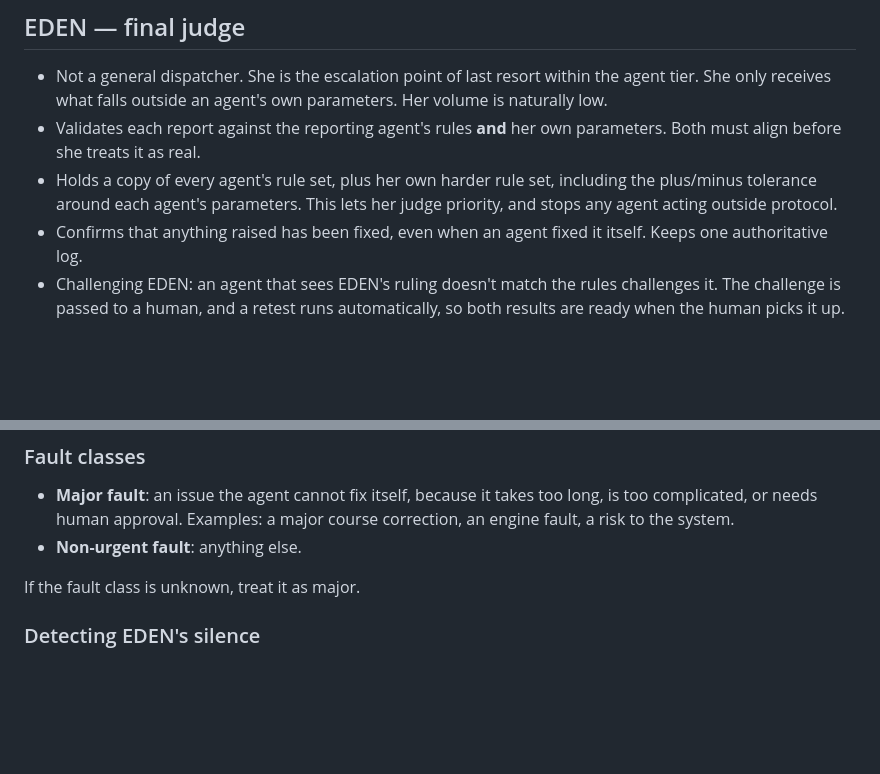
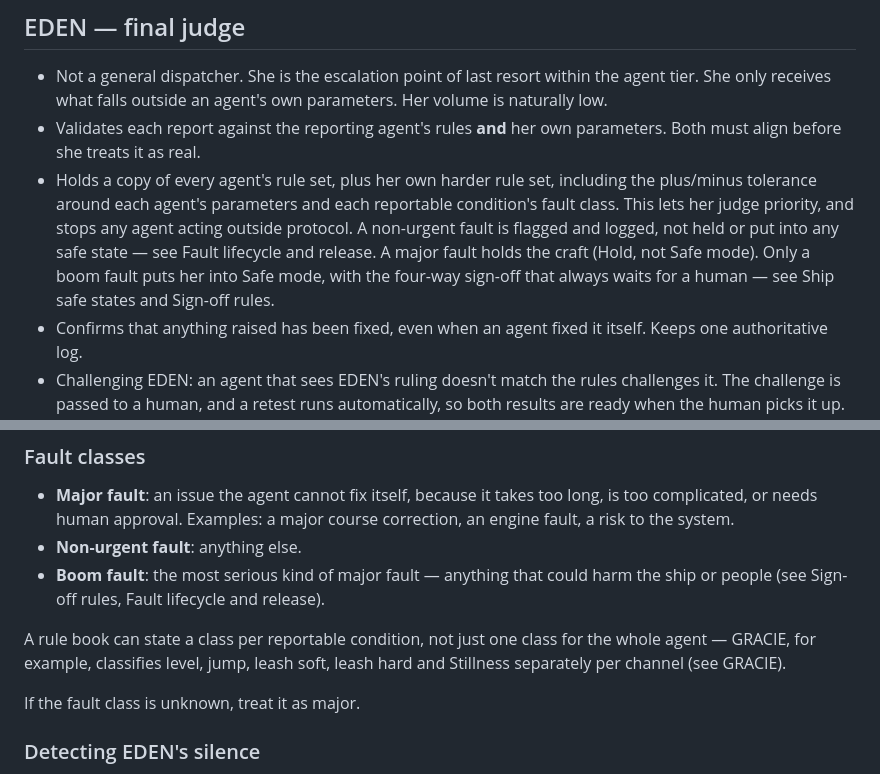
Before and after one commit to Jay8822/LEON, a Markdown page: SPEC.md, 2 parts joined by grey strips. Rendered like a GitHub page; blank space fills up the shorter version.

```diff
--- a/SPEC.md
+++ b/SPEC.md
@@ -183,7 +187,7 @@ Each agent is self-sufficient in its own domain and can act without permission.
 
 - Not a general dispatcher. She is the escalation point of last resort within the agent tier. She only receives what falls outside an agent's own parameters. Her volume is naturally low.
 - Validates each report against the reporting agent's rules **and** her own parameters. Both must align before she treats it as real.
-- Holds a copy of every agent's rule set, plus her own harder rule set, including the plus/minus tolerance around each agent's parameters. This lets her judge priority, and stops any agent acting outside protocol.
+- Holds a copy of every agent's rule set, plus her own harder rule set, including the plus/minus tolerance around each agent's parameters and each reportable condition's fault class. This lets her judge priority, and stops any agent acting outside protocol. A non-urgent fault is flagged and logged, not held or put into any safe state — see Fault lifecycle and release. A major fault holds the craft (Hold, not Safe mode). Only a boom fault puts her into Safe mode, with the four-way sign-off that always waits for a human — see Ship safe states and Sign-off rules.
 - Confirms that anything raised has been fixed, even when an agent fixed it itself. Keeps one authoritative log.
 - Challenging EDEN: an agent that sees EDEN's ruling doesn't match the rules challenges it. The challenge is passed to a human, and a retest runs automatically, so both results are ready when the human picks it up. If no human can be reached, the orchestrator stands in for EDEN: it checks against its own rules and asks the agent to retest. Logged, flagged and investigated.
 - Loop detection: if the same agent triggers safe mode a second time, that agent becomes the suspect. If the rules check out and sign-off is complete, the agent is inspected against its own rules and checked for cross-wiring.
@@ -310,6 +314,9 @@ The sequence starts at the agent that raised the flag. The response depends on t
 
 - **Major fault**: an issue the agent cannot fix itself, because it takes too long, is too complicated, or needs human approval. Examples: a major course correction, an engine fault, a risk to the system.
 - **Non-urgent fault**: anything else.
+- **Boom fault**: the most serious kind of major fault — anything that could harm the ship or people (see Sign-off rules, Fault lifecycle and release).
+
+A rule book can state a class per reportable condition, not just one class for the whole agent — GRACIE, for example, classifies level, jump, leash soft, leash hard and Stillness separately per channel (see GRACIE).
 
 If the fault class is unknown, treat it as major.
 
```
Also changed, not shown: other parts of SPEC.md (+4 -0 lines), ASSUMPTIONS.md (+2 -1 lines).
